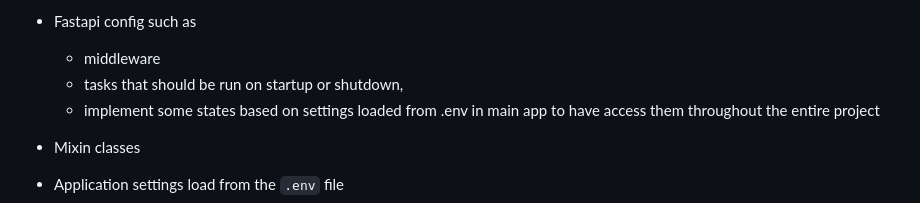
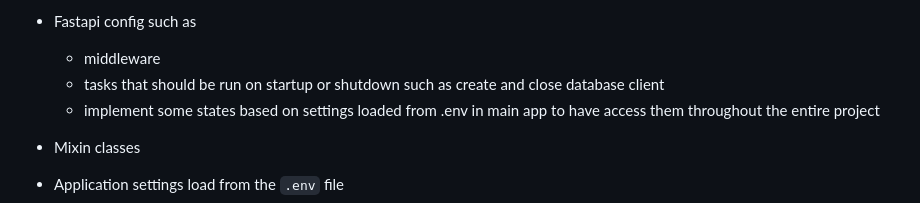
Before and after one commit to Mohammad-Hossein-Dlt/stripe-payment, a Markdown page: README.md, the part around the change. Rendered like a GitHub page.

```diff
--- a/README.md
+++ b/README.md
@@ -43,7 +43,7 @@ In this layer, the application infrastructure is defined, such as:
 - Fastapi config such as
 
   - middleware
-  - tasks that should be run on startup or shutdown,
+  - tasks that should be run on startup or shutdown such as create and close database client
   - implement some states based on settings loaded from .env in main app to have access them throughout the entire project
 
 - Mixin classes
```
